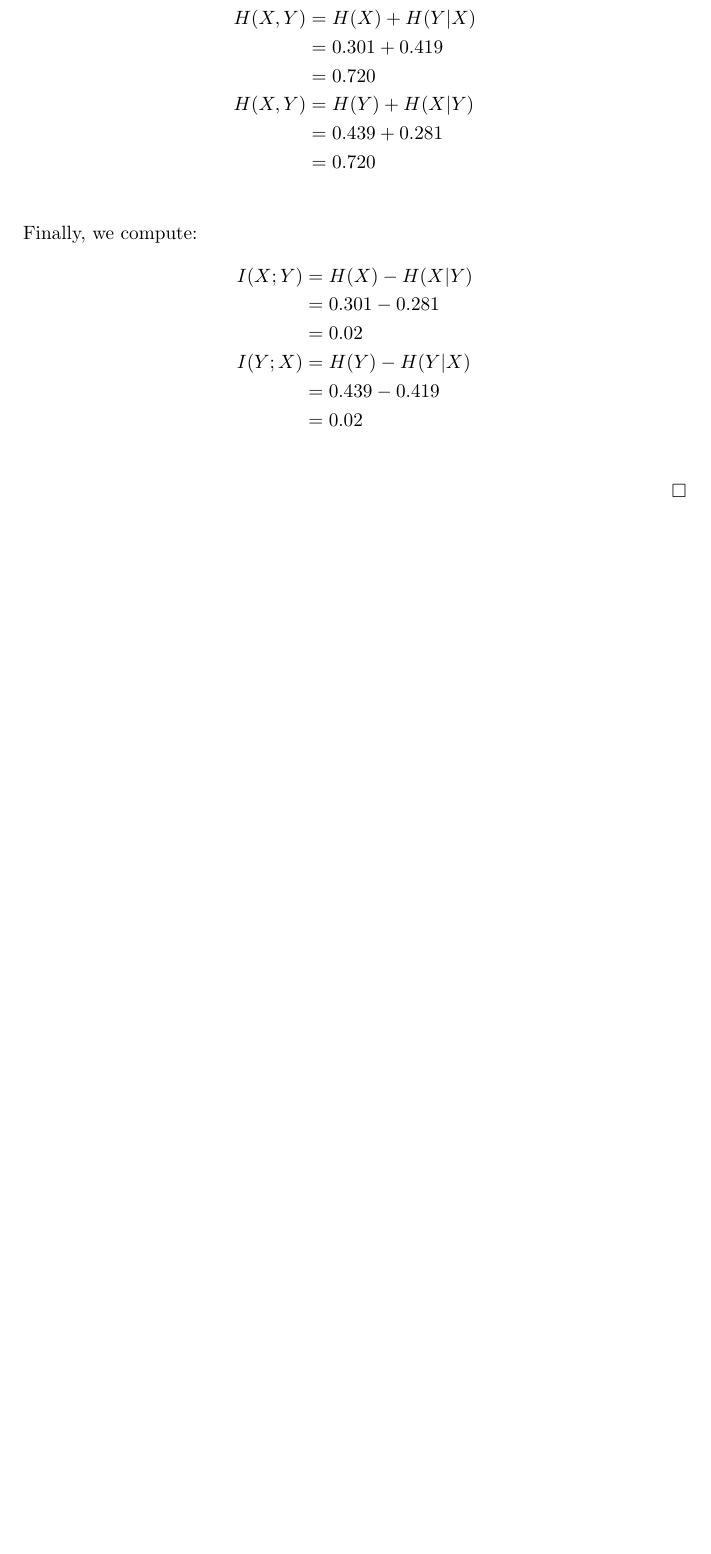
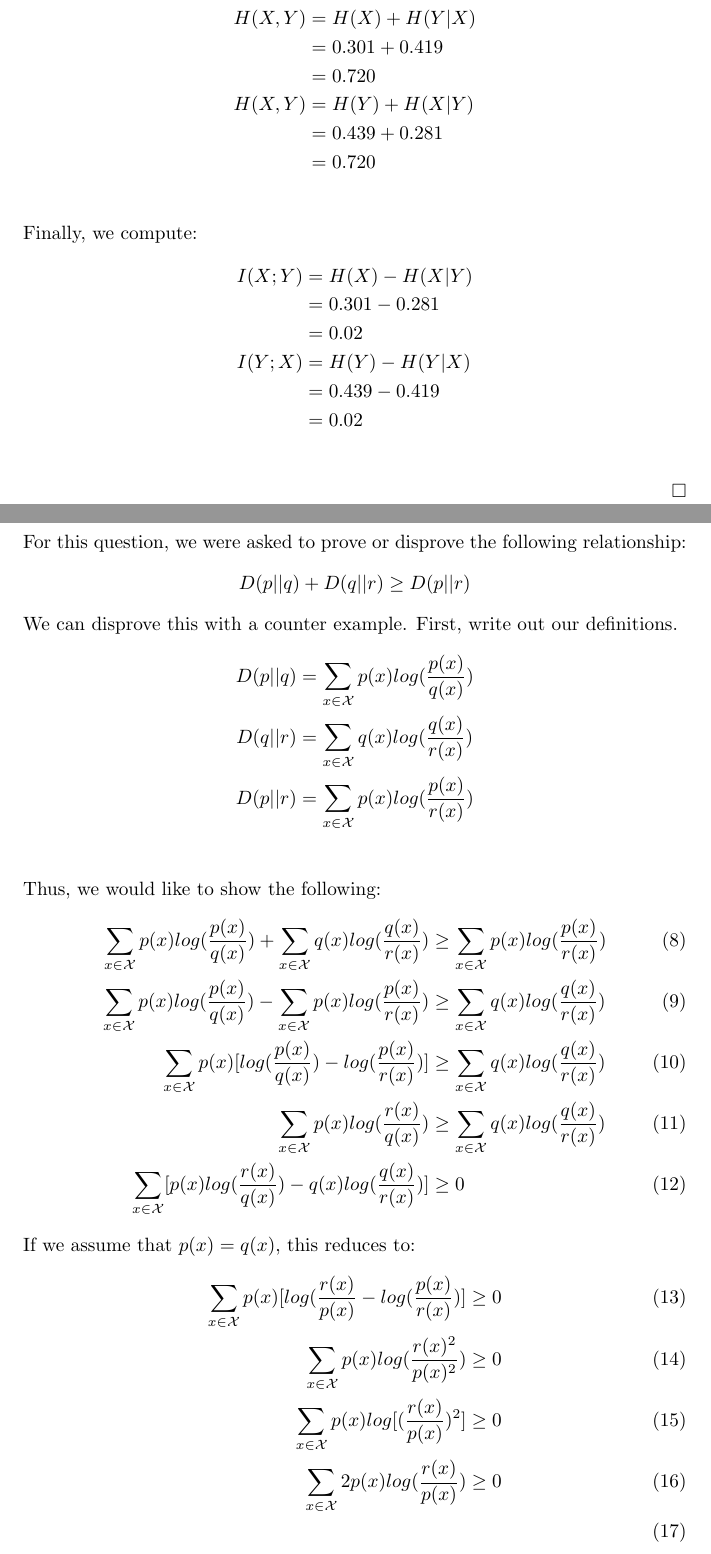
Before and after one commit to cspensky/ucsb-cs225, a LaTeX problem sheet (hw1/hw1_soln.tex): part of page 5 of 7 before the commit and two parts of pages 5 and 7 of 8 after it, the two joined at a grey line, cut so that both start at the same text, the shorter picture padded with empty space. Compiled offline with pdfLaTeX.

Commit message:
Sovled 4

```diff
--- a/hw1/hw1_soln.tex
+++ b/hw1/hw1_soln.tex
@@ -260,6 +260,31 @@ I(Y;X) &= H(Y) - H(Y|X)\\
 \newpage
 
 \section{Question 4}
-
-
-
+For this question, we were asked to prove or disprove the following relationship:
+\begin{align*}
+D(p||q) + D(q||r) \geq D(p||r)
+\end{align*}
+We can disprove this with a counter example.  First, write out our definitions.
+\begin{align*}
+D(p||q) &= \sum_{x \in \fancyx} p(x) log(\frac{p(x)}{q(x)})\\
+D(q||r) &= \sum_{x \in \fancyx} q(x) log(\frac{q(x)}{r(x)})\\
+D(p||r) &= \sum_{x \in \fancyx} p(x) log(\frac{p(x)}{r(x)})\\
+\end{align*}
+Thus, we would like to show the following:
+\begin{align}
+\sum_{x \in \fancyx} p(x) log(\frac{p(x)}{q(x)}) +  \sum_{x \in \fancyx} q(x) log(\frac{q(x)}{r(x)}) &\geq  \sum_{x \in \fancyx} p(x) log(\frac{p(x)}{r(x)})\\
+\sum_{x \in \fancyx} p(x) log(\frac{p(x)}{q(x)}) -  \sum_{x \in \fancyx} p(x) log(\frac{p(x)}{r(x)}) &\geq \sum_{x \in \fancyx} q(x) log(\frac{q(x)}{r(x)})\\
+\sum_{x \in \fancyx} p(x) [ log(\frac{p(x)}{q(x)}) - log(\frac{p(x)}{r(x)}) ] &\geq \sum_{x \in \fancyx} q(x) log(\frac{q(x)}{r(x)})\\
+\sum_{x \in \fancyx} p(x) log(\frac{r(x)}{q(x)}) &\geq \sum_{x \in \fancyx} q(x) log(\frac{q(x)}{r(x)})\\
+\sum_{x \in \fancyx} [ p(x) log(\frac{r(x)}{q(x)}) - q(x) log(\frac{q(x)}{r(x)}) ] &\geq 0
+\end{align}
+If we assume that $p(x) = q(x)$, this reduces to:
+\begin{align}
+\sum_{x \in \fancyx} p(x) [log(\frac{r(x)}{p(x)} - log(\frac{p(x)}{r(x)})] &\geq 0\\
+\sum_{x \in \fancyx} p(x) log(\frac{r(x)^2}{p(x)^2}) &\geq 0\\
+\sum_{x \in \fancyx} p(x) log[ (\frac{r(x)}{p(x)})^2 ] &\geq 0\\
+\sum_{x \in \fancyx} 2p(x) log(\frac{r(x)}{p(x)}) &\geq 0\\
+\end{align}
+If we let $\fancyx = \{0,1\}$ s.t. $p(0) = p(1) = .5,$ and $r(0) = .7, r(1) = .3)$, then:
+\begin{align*}
+\sum_{x \in \fancyx} 2p(x) log(\frac{r(x)}{p(x)}) &= 2*0.5log(\frac{.7}{.5}) + 2*0.5log(\frac{.3}{.5})\\
```
Also changed, not shown: hw1/hw1_soln.pdf, hw1/hw1_soln.tex (3 more changed lines).
